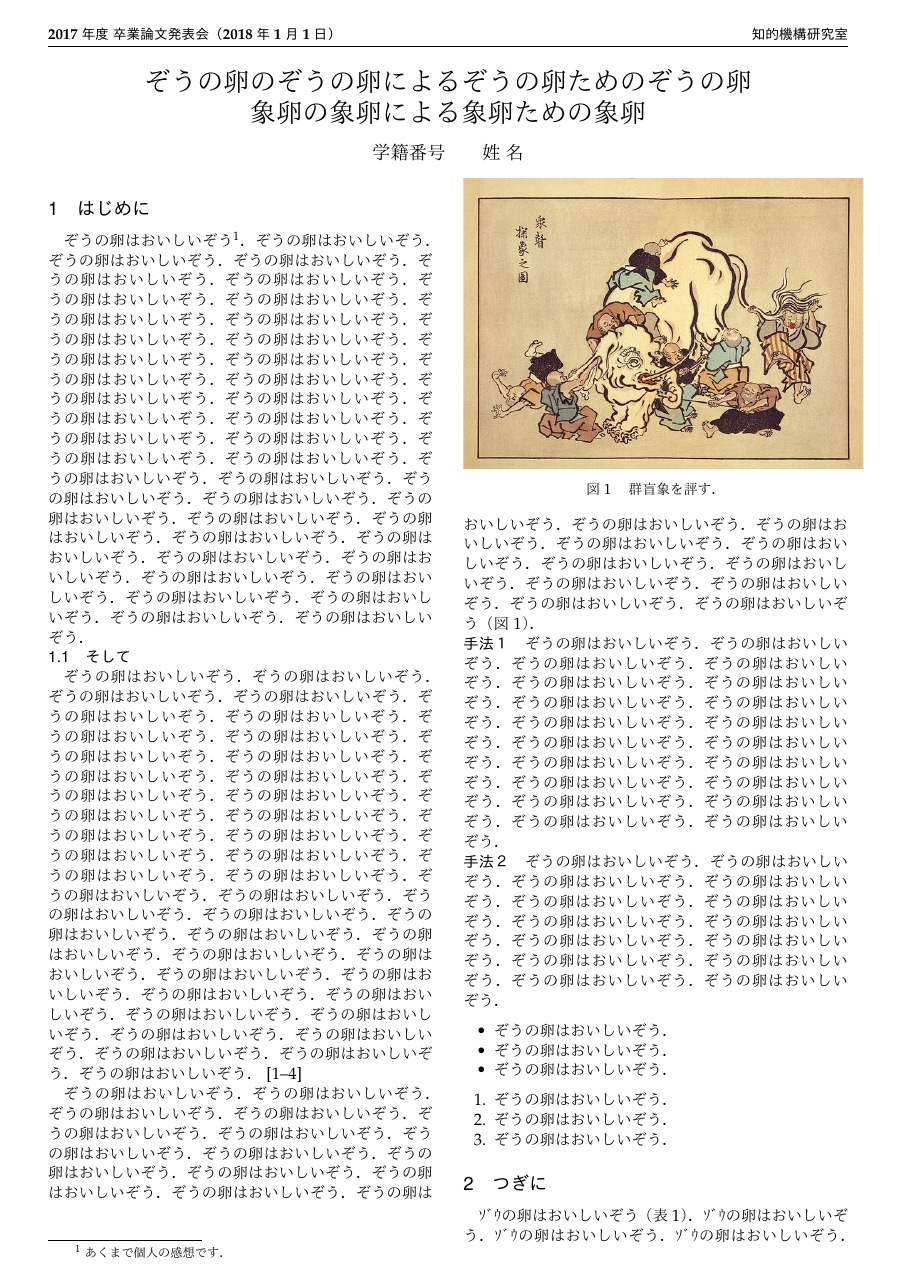
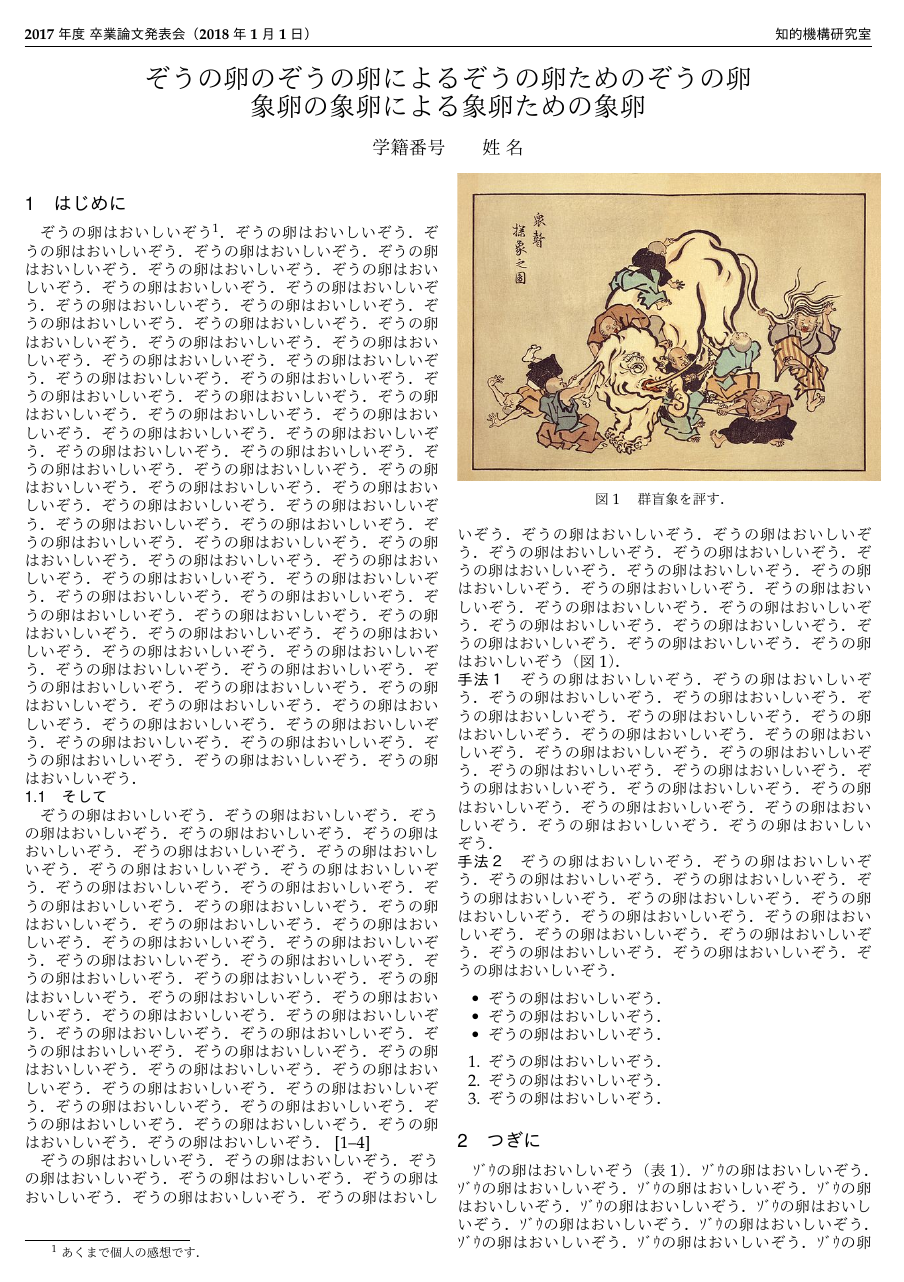
Before and after one commit to mm-doshisha/ExtendedAbstract, a LaTeX document (sample.tex, which reads iml_redume.sty): page 1 of 2. The pictures show the PDF file sample.pdf that the author committed with the source.

Commit message:
[fix] 余白の調整

```diff
--- a/iml_redume.sty
+++ b/iml_redume.sty
@@ -14,13 +14,14 @@
 	dvipdfm,		% geometryはdvipdfmxに未だ対応せず
 	top=25truemm,
 	bottom=20truemm,
-	left=20truemm,
-	right=20truemm
+	left=15truemm,
+	right=15truemm
 ]{geometry}
+\setlength{\columnsep}{4truemm}		% カラム間の余白
 
 %% 行間
 \usepackage{leading}
-\leading{12pt}
+\leading{11pt}
 
 %% フォント関連
 \usepackage[LGR,T2A,T1]{fontenc}	% フォントでT1を使うこと
--- a/sample.tex
+++ b/sample.tex
@@ -21,7 +21,7 @@
 \maketitle
 
 \section{はじめに}
-ぞうの卵はおいしいぞう\footnote{あくまで個人の感想です．}．ぞうの卵はおいしいぞう．ぞうの卵はおいしいぞう．ぞうの卵はおいしいぞう．ぞうの卵はおいしいぞう．ぞうの卵はおいしいぞう．ぞうの卵はおいしいぞう．ぞうの卵はおいしいぞう．ぞうの卵はおいしいぞう．ぞうの卵はおいしいぞう．ぞうの卵はおいしいぞう．ぞうの卵はおいしいぞう．ぞうの卵はおいしいぞう．ぞうの卵はおいしいぞう．ぞうの卵はおいしいぞう．ぞうの卵はおいしいぞう．ぞうの卵はおいしいぞう．ぞうの卵はおいしいぞう．ぞうの卵はおいしいぞう．ぞうの卵はおいしいぞう．ぞうの卵はおいしいぞう．ぞうの卵はおいしいぞう．ぞうの卵はおいしいぞう．ぞうの卵はおいしいぞう．ぞうの卵はおいしいぞう．ぞうの卵はおいしいぞう．ぞうの卵はおいしいぞう．ぞうの卵はおいしいぞう．ぞうの卵はおいしいぞう．ぞうの卵はおいしいぞう．ぞうの卵はおいしいぞう．ぞうの卵はおいしいぞう．ぞうの卵はおいしいぞう．ぞうの卵はおいしいぞう．ぞうの卵はおいしいぞう．ぞうの卵はおいしいぞう．ぞうの卵はおいしいぞう．ぞうの卵はおいしいぞう．ぞうの卵はおいしいぞう．ぞうの卵はおいしいぞう．ぞうの卵はおいしいぞう．
+ぞうの卵はおいしいぞう\footnote{あくまで個人の感想です．}．ぞうの卵はおいしいぞう．ぞうの卵はおいしいぞう．ぞうの卵はおいしいぞう．ぞうの卵はおいしいぞう．ぞうの卵はおいしいぞう．ぞうの卵はおいしいぞう．ぞうの卵はおいしいぞう．ぞうの卵はおいしいぞう．ぞうの卵はおいしいぞう．ぞうの卵はおいしいぞう．ぞうの卵はおいしいぞう．ぞうの卵はおいしいぞう．ぞうの卵はおいしいぞう．ぞうの卵はおいしいぞう．ぞうの卵はおいしいぞう．ぞうの卵はおいしいぞう．ぞうの卵はおいしいぞう．ぞうの卵はおいしいぞう．ぞうの卵はおいしいぞう．ぞうの卵はおいしいぞう．ぞうの卵はおいしいぞう．ぞうの卵はおいしいぞう．ぞうの卵はおいしいぞう．ぞうの卵はおいしいぞう．ぞうの卵はおいしいぞう．ぞうの卵はおいしいぞう．ぞうの卵はおいしいぞう．ぞうの卵はおいしいぞう．ぞうの卵はおいしいぞう．ぞうの卵はおいしいぞう．ぞうの卵はおいしいぞう．ぞうの卵はおいしいぞう．ぞうの卵はおいしいぞう．ぞうの卵はおいしいぞう．ぞうの卵はおいしいぞう．ぞうの卵はおいしいぞう．ぞうの卵はおいしいぞう．ぞうの卵はおいしいぞう．ぞうの卵はおいしいぞう．ぞうの卵はおいしいぞう．ぞうの卵はおいしいぞう．ぞうの卵はおいしいぞう．ぞうの卵はおいしいぞう．ぞうの卵はおいしいぞう．ぞうの卵はおいしいぞう．ぞうの卵はおいしいぞう．ぞうの卵はおいしいぞう．ぞうの卵はおいしいぞう．ぞうの卵はおいしいぞう．ぞうの卵はおいしいぞう．ぞうの卵はおいしいぞう．ぞうの卵はおいしいぞう．ぞうの卵はおいしいぞう．ぞうの卵はおいしいぞう．ぞうの卵はおいしいぞう．ぞうの卵はおいしいぞう．ぞうの卵はおいしいぞう．ぞうの卵はおいしいぞう．ぞうの卵はおいしいぞう．ぞうの卵はおいしいぞう．ぞうの卵はおいしいぞう．ぞうの卵はおいしいぞう．ぞうの卵はおいしいぞう．ぞうの卵はおいしいぞう．ぞうの卵はおいしいぞう．ぞうの卵はおいしいぞう．ぞうの卵はおいしいぞう．
 
 \subsection{そして}
 ぞうの卵はおいしいぞう．ぞうの卵はおいしいぞう．ぞうの卵はおいしいぞう．ぞうの卵はおいしいぞう．ぞうの卵はおいしいぞう．ぞうの卵はおいしいぞう．ぞうの卵はおいしいぞう．ぞうの卵はおいしいぞう．ぞうの卵はおいしいぞう．ぞうの卵はおいしいぞう．ぞうの卵はおいしいぞう．ぞうの卵はおいしいぞう．ぞうの卵はおいしいぞう．ぞうの卵はおいしいぞう．ぞうの卵はおいしいぞう．ぞうの卵はおいしいぞう．ぞうの卵はおいしいぞう．ぞうの卵はおいしいぞう．ぞうの卵はおいしいぞう．ぞうの卵はおいしいぞう．ぞうの卵はおいしいぞう．ぞうの卵はおいしいぞう．ぞうの卵はおいしいぞう．ぞうの卵はおいしいぞう．ぞうの卵はおいしいぞう．ぞうの卵はおいしいぞう．ぞうの卵はおいしいぞう．ぞうの卵はおいしいぞう．ぞうの卵はおいしいぞう．ぞうの卵はおいしいぞう．ぞうの卵はおいしいぞう．ぞうの卵はおいしいぞう．ぞうの卵はおいしいぞう．ぞうの卵はおいしいぞう．ぞうの卵はおいしいぞう．ぞうの卵はおいしいぞう．ぞうの卵はおいしいぞう．ぞうの卵はおいしいぞう．ぞうの卵はおいしいぞう．ぞうの卵はおいしいぞう．ぞうの卵はおいしいぞう．ぞうの卵はおいしいぞう．~\cite{110001167075,120002205324,mr1763essay,fisher1925statistical}
```
Also changed, not shown: sample.pdf, sample.tex (2 more changed lines).
